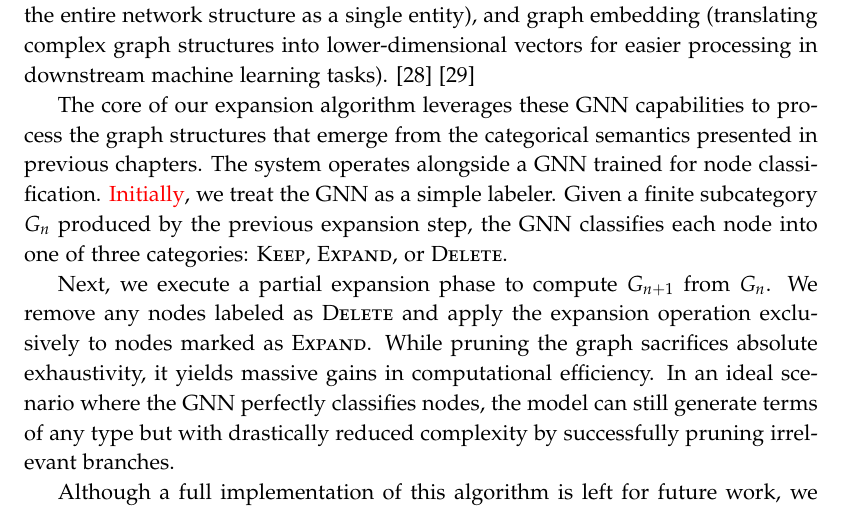
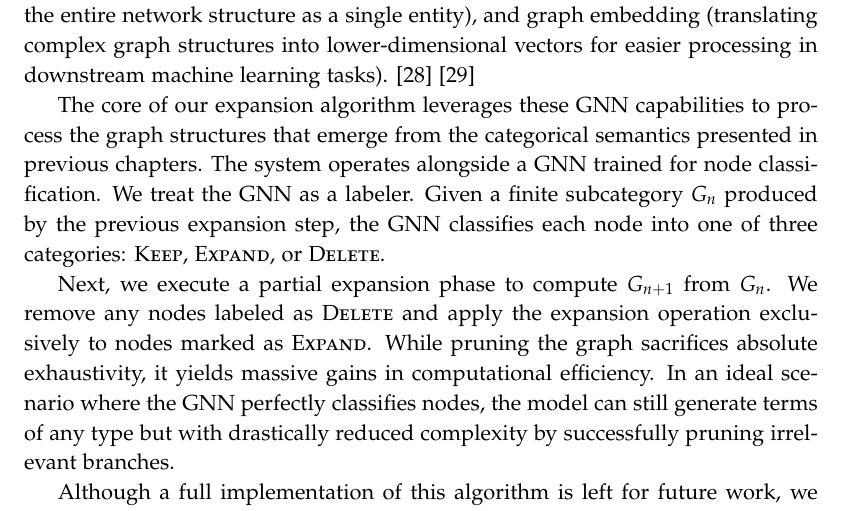
Before and after one commit to CarlosFerLo/tfg, a LaTeX thesis (main.tex, which reads chapters/04_implementation.tex): part of page 58 of 79, cut so that both start at the same text. Compiled offline with pdfLaTeX.

Commit message:
change a phrase in chapter 4

```diff
--- a/chapters/04_implementation.tex
+++ b/chapters/04_implementation.tex
@@ -212,7 +212,7 @@ processing in downstream machine learning tasks). \cite{wu2021} \cite{zhou2020}
 
 The core of our expansion algorithm leverages these GNN capabilities to process the graph structures that emerge from
 the categorical semantics presented in previous chapters. The system operates alongside a GNN trained for node classification.
-{\color{red}Initially}, we treat the GNN as a simple labeler. Given a finite subcategory $G_n$ produced by the previous expansion step,
+We treat the GNN as a labeler. Given a finite subcategory $G_n$ produced by the previous expansion step,
 the GNN classifies each node into one of three categories: \textsc{Keep}, \textsc{Expand}, or \textsc{Delete}.
 
 Next, we execute a partial expansion phase to compute $G_{n+1}$ from $G_n$. We remove any nodes labeled as \textsc{Delete} and
```
Also changed, not shown: main.pdf.
